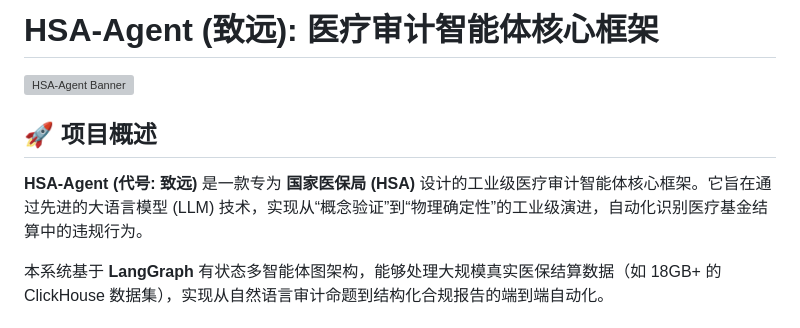
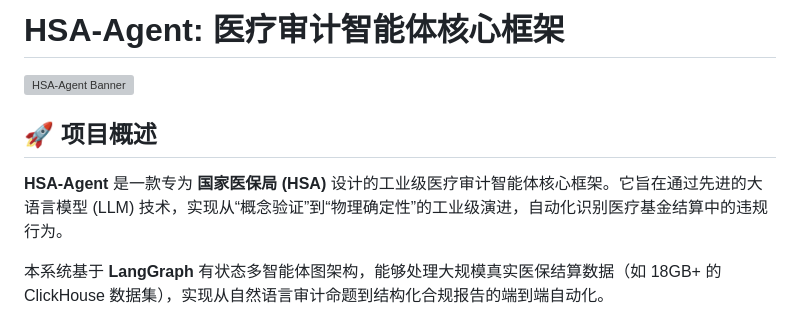
Before and after one commit to sunsumyu/hsa-agent, a Markdown page: README.md, the part around the change. Drawn GitHub-style; grey boxes are pictures that could not be loaded.

Commit message:
docs: remove unauthorized code name

```diff
--- a/README.md
+++ b/README.md
@@ -1,10 +1,10 @@
-# HSA-Agent (致远): 医疗审计智能体核心框架
+# HSA-Agent: 医疗审计智能体核心框架
 
 ![HSA-Agent Banner](https://images.unsplash.com/photo-1576091160550-2173dad99901?auto=format&fit=crop&q=80&w=2000)
 
 ## 🚀 项目概述
 
-**HSA-Agent (代号: 致远)** 是一款专为 **国家医保局 (HSA)** 设计的工业级医疗审计智能体核心框架。它旨在通过先进的大语言模型 (LLM) 技术，实现从“概念验证”到“物理确定性”的工业级演进，自动化识别医疗基金结算中的违规行为。
+**HSA-Agent** 是一款专为 **国家医保局 (HSA)** 设计的工业级医疗审计智能体核心框架。它旨在通过先进的大语言模型 (LLM) 技术，实现从“概念验证”到“物理确定性”的工业级演进，自动化识别医疗基金结算中的违规行为。
 
 本系统基于 **LangGraph** 有状态多智能体图架构，能够处理大规模真实医保结算数据（如 18GB+ 的 ClickHouse 数据集），实现从自然语言审计命题到结构化合规报告的端到端自动化。
 
```
